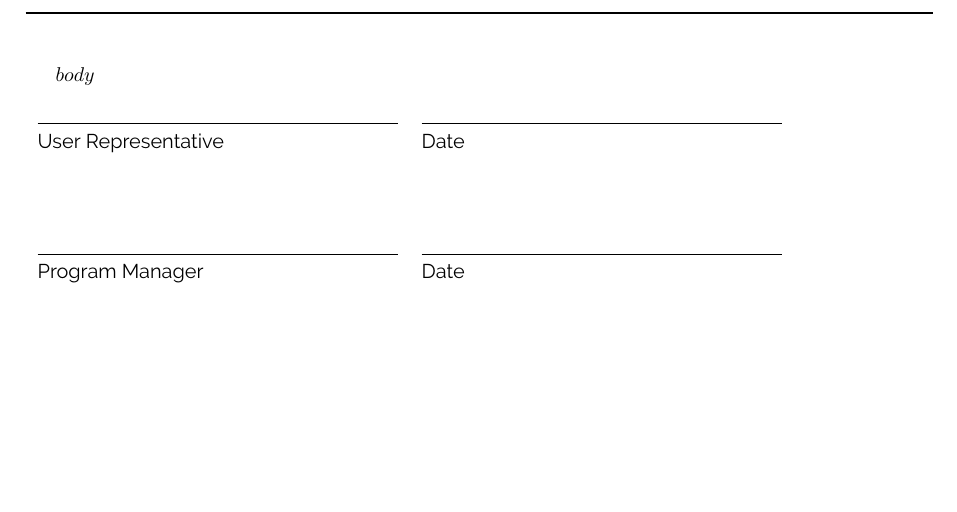
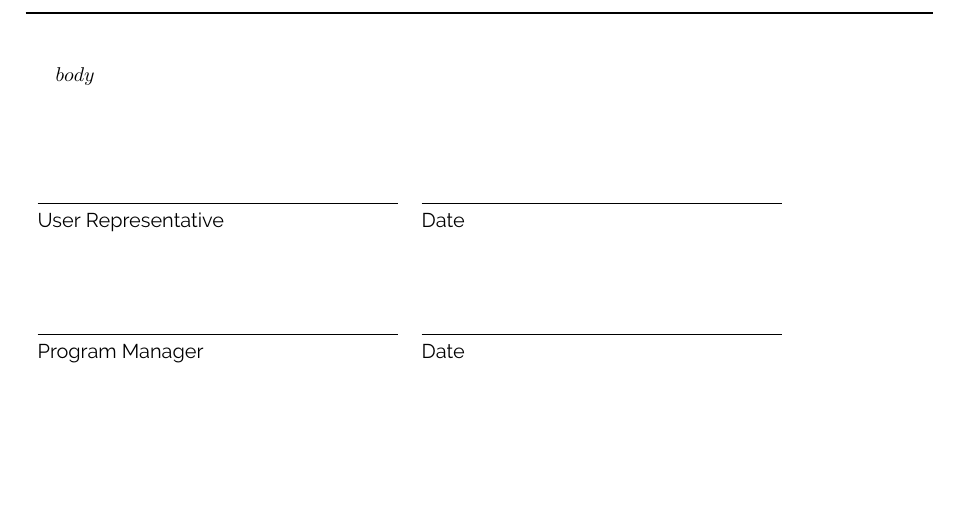
Before and after one commit to krueschi/latexdoc-conset, a LaTeX document (01_doc-skeleton.tex, which reads signature-lines.tex): part of page 2 of 2, cut so that both start at the same text. Compiled offline with XeLaTeX; a missing font is replaced by an installed copy or a similar font.

Commit message:
Add spacing before signature lines.

```diff
--- a/signature-lines.tex
+++ b/signature-lines.tex
@@ -1,3 +1,4 @@
+\vspace{4em}
 \noindent\begin{tabular}{ll}
 \makebox[2.5in]{\hrulefill} & \makebox[2.5in]{\hrulefill}\\
 User Representative & Date\\[8ex]% adds space between the two sets of signatures
```
